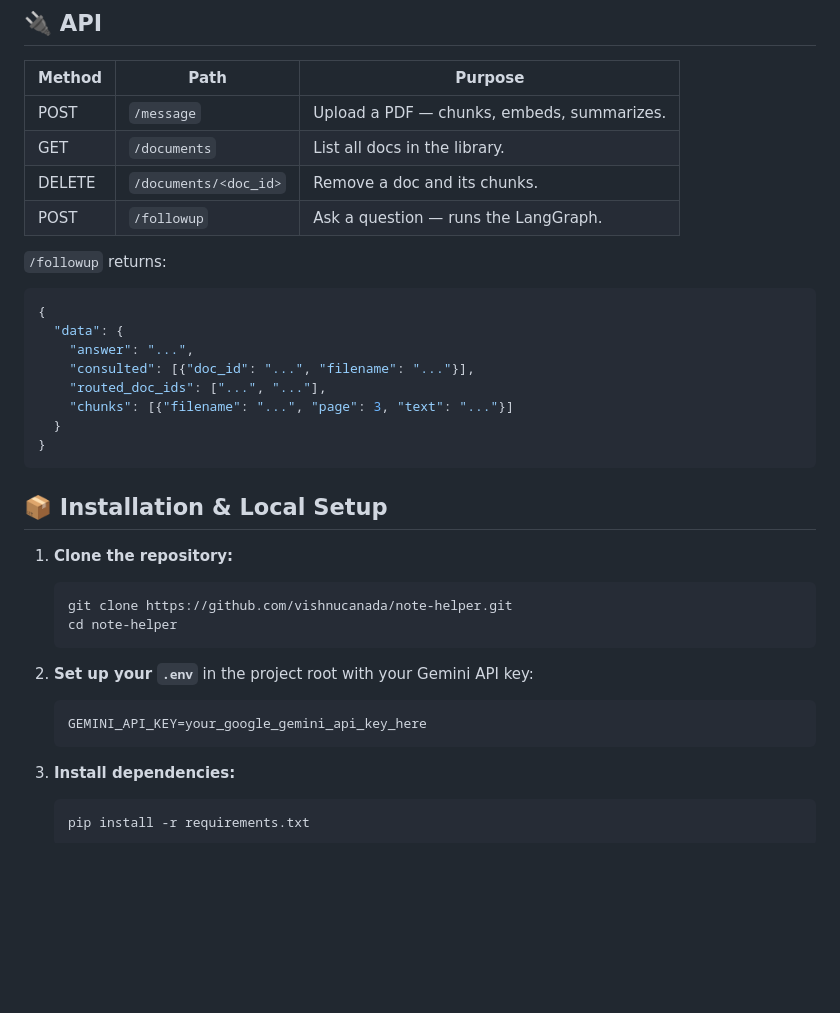
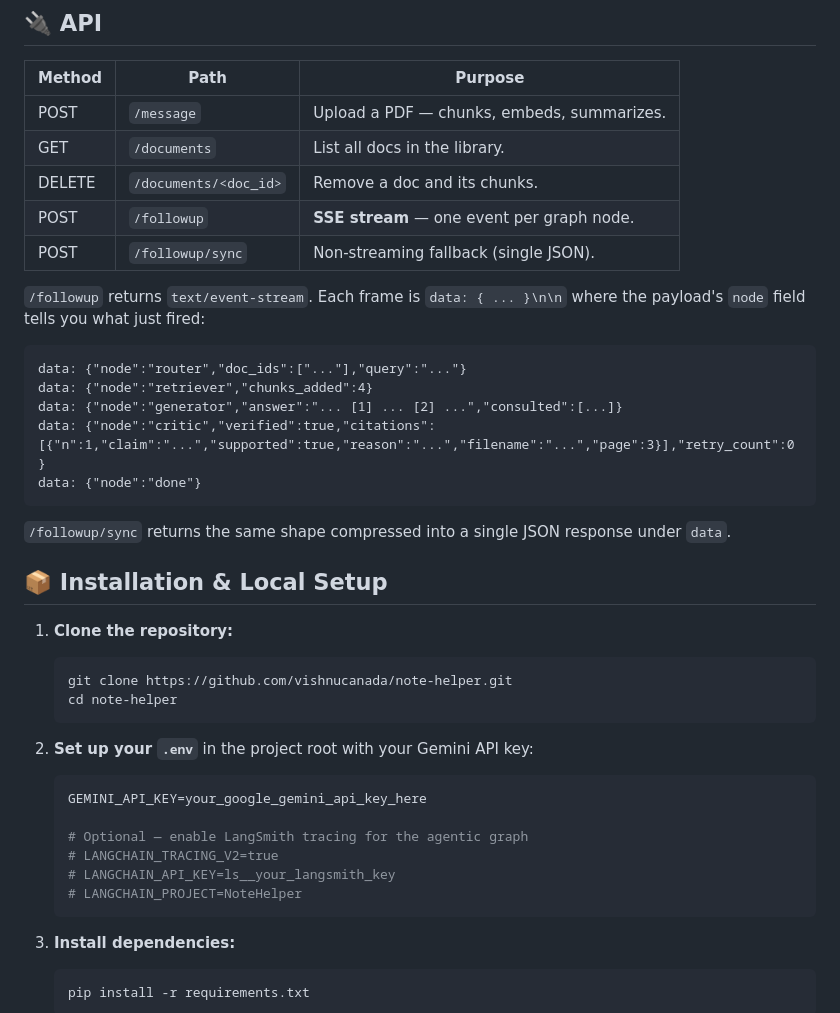
Before and after one commit to vishnucanada/NoteHelper, a Markdown page: README.md, the part around one of its changes. GitHub-like rendering; blank space fills up the shorter version.

````diff
--- a/README.md
+++ b/README.md
@@ -72,19 +85,20 @@ NoteHelper/
 | POST   | `/message`            | Upload a PDF — chunks, embeds, summarizes. |
 | GET    | `/documents`          | List all docs in the library.              |
 | DELETE | `/documents/<doc_id>` | Remove a doc and its chunks.               |
-| POST   | `/followup`           | Ask a question — runs the LangGraph.       |
+| POST   | `/followup`           | **SSE stream** — one event per graph node. |
+| POST   | `/followup/sync`      | Non-streaming fallback (single JSON).      |
 
-`/followup` returns:
-```json
-{
-  "data": {
-    "answer": "...",
-    "consulted": [{"doc_id": "...", "filename": "..."}],
-    "routed_doc_ids": ["...", "..."],
-    "chunks": [{"filename": "...", "page": 3, "text": "..."}]
-  }
-}
+`/followup` returns `text/event-stream`. Each frame is `data: { ... }\n\n` where the payload's `node` field tells you what just fired:
+
 ```
+data: {"node":"router","doc_ids":["..."],"query":"..."}
+data: {"node":"retriever","chunks_added":4}
+data: {"node":"generator","answer":"... [1] ... [2] ...","consulted":[...]}
+data: {"node":"critic","verified":true,"citations":[{"n":1,"claim":"...","supported":true,"reason":"...","filename":"...","page":3}],"retry_count":0}
+data: {"node":"done"}
+```
+
+`/followup/sync` returns the same shape compressed into a single JSON response under `data`.
 
 ## 📦 Installation & Local Setup
 
@@ -97,6 +111,11 @@ NoteHelper/
 2. **Set up your `.env`** in the project root with your Gemini API key:
    ```env
    GEMINI_API_KEY=your_google_gemini_api_key_here
+
+   # Optional — enable LangSmith tracing for the agentic graph
+   # LANGCHAIN_TRACING_V2=true
+   # LANGCHAIN_API_KEY=ls__your_langsmith_key
+   # LANGCHAIN_PROJECT=NoteHelper
    ```
 
 3. **Install dependencies:**
````
Also changed, not shown: other parts of README.md (+25 -6 lines).
